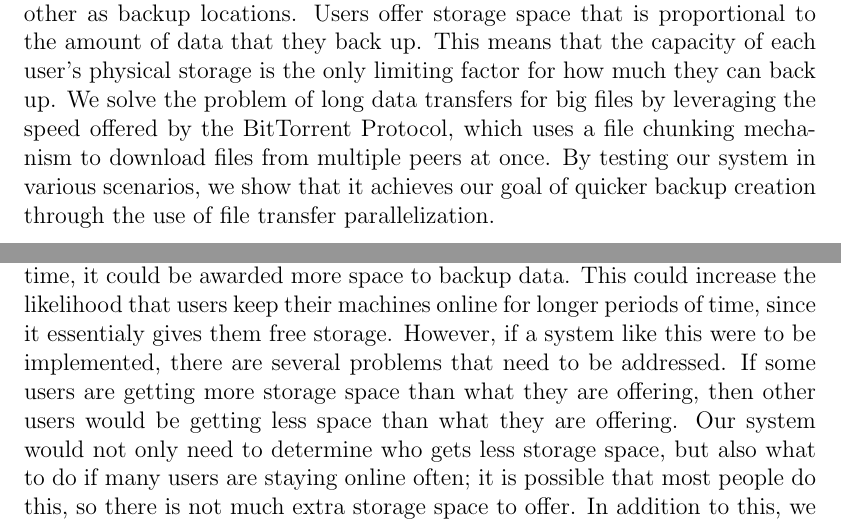
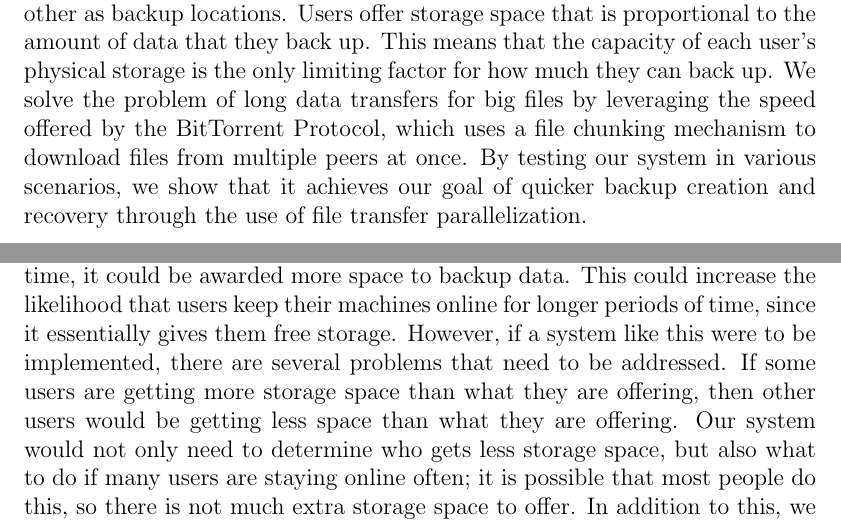
Before and after one commit to marcgreen/p2pbackup, a LaTeX thesis (paper/paper.tex): two parts of pages 2 and 53 of 56, joined at a grey line, cut so that both start at the same text. Compiled offline with pdfLaTeX.

Commit message:
Paper: Add "recovery" to abstract

```diff
--- a/paper/paper.tex
+++ b/paper/paper.tex
@@ -64,7 +64,7 @@
 \end{titlepage}
 
 \begin{abstract}
-For many computer users, having access to a reliable file backup service is important. As computers and computer-related technologies improve, users have the ability to generate higher resolution content. Creating backups becomes less feasible as the amount of data grows; limited network bandwidth makes the backup process cumbersome, and access to a large amount of storage space for backups is either limited or expensive. In this report, we propose a new backup system, BTBackup, which aims to solve both problems. Our system is designed as a Peer-to-Peer (P2P) network, where users of the system use each other as backup locations. Users offer storage space that is proportional to the amount of data that they back up. This means that the capacity of each user's physical storage is the only limiting factor for how much they can back up. We solve the problem of long data transfers for big files by leveraging the speed offered by the BitTorrent Protocol, which uses a file chunking mechanism to download files from multiple peers at once. By testing our system in various scenarios, we show that it achieves our goal of quicker backup creation through the use of file transfer parallelization.
+For many computer users, having access to a reliable file backup service is important. As computers and computer-related technologies improve, users have the ability to generate higher resolution content. Creating backups becomes less feasible as the amount of data grows; limited network bandwidth makes the backup process cumbersome, and access to a large amount of storage space for backups is either limited or expensive. In this report, we propose a new backup system, BTBackup, which aims to solve both problems. Our system is designed as a Peer-to-Peer (P2P) network, where users of the system use each other as backup locations. Users offer storage space that is proportional to the amount of data that they back up. This means that the capacity of each user's physical storage is the only limiting factor for how much they can back up. We solve the problem of long data transfers for big files by leveraging the speed offered by the BitTorrent Protocol, which uses a file chunking mechanism to download files from multiple peers at once. By testing our system in various scenarios, we show that it achieves our goal of quicker backup creation and recovery through the use of file transfer parallelization.
 \end{abstract}
 
 \renewcommand{\abstractname}{Acknowledgements}
@@ -745,7 +745,7 @@ In section \ref{subsubsec:DataRecovery_sec:DataExchange_chap:BTBackup}, we expla
 
 \subsection{Incentivizing Uptime}
 
-As mentioned in Section \ref{sec:EffectsofChurn_chap:Results}, our system could see much lower replication rates if the average uptime per peer is longer. In order to help increase the average, the fairness mechanism described in Section \ref{sec:Fairness_chap:BTBackup} could be extended to offer an incentive for having high uptimes. When a peer stays online for a long time, it could be awarded more space to backup data. This could increase the likelihood that users keep their machines online for longer periods of time, since it essentialy gives them free storage. However, if a system like this were to be implemented, there are several problems that need to be addressed. If some users are getting more storage space than what they are offering, then other users would be getting less space than what they are offering. Our system would not only need to determine who gets less storage space, but also what to do if many users are staying online often; it is possible that most people do this, so there is not much extra storage space to offer. In addition to this, we would need to figure out when to revoke extra space, in case malicious nodes attempt to game the system and limit their availability after being awarded space. If this is the case, more decisions need to be made in order to determine which replicas will be removed from the system, if the peer is using some or all of the space that is being revoked.
+As mentioned in Section \ref{sec:EffectsofChurn_chap:Results}, our system could see much lower replication rates if the average uptime per peer is longer. In order to help increase the average, the fairness mechanism described in Section \ref{sec:Fairness_chap:BTBackup} could be extended to offer an incentive for having high uptimes. When a peer stays online for a long time, it could be awarded more space to backup data. This could increase the likelihood that users keep their machines online for longer periods of time, since it essentially gives them free storage. However, if a system like this were to be implemented, there are several problems that need to be addressed. If some users are getting more storage space than what they are offering, then other users would be getting less space than what they are offering. Our system would not only need to determine who gets less storage space, but also what to do if many users are staying online often; it is possible that most people do this, so there is not much extra storage space to offer. In addition to this, we would need to figure out when to revoke extra space, in case malicious nodes attempt to game the system and limit their availability after being awarded space. If this is the case, more decisions need to be made in order to determine which replicas will be removed from the system, if the peer is using some or all of the space that is being revoked.
 
 \subsection{BTBackup Implementation}
 
```
